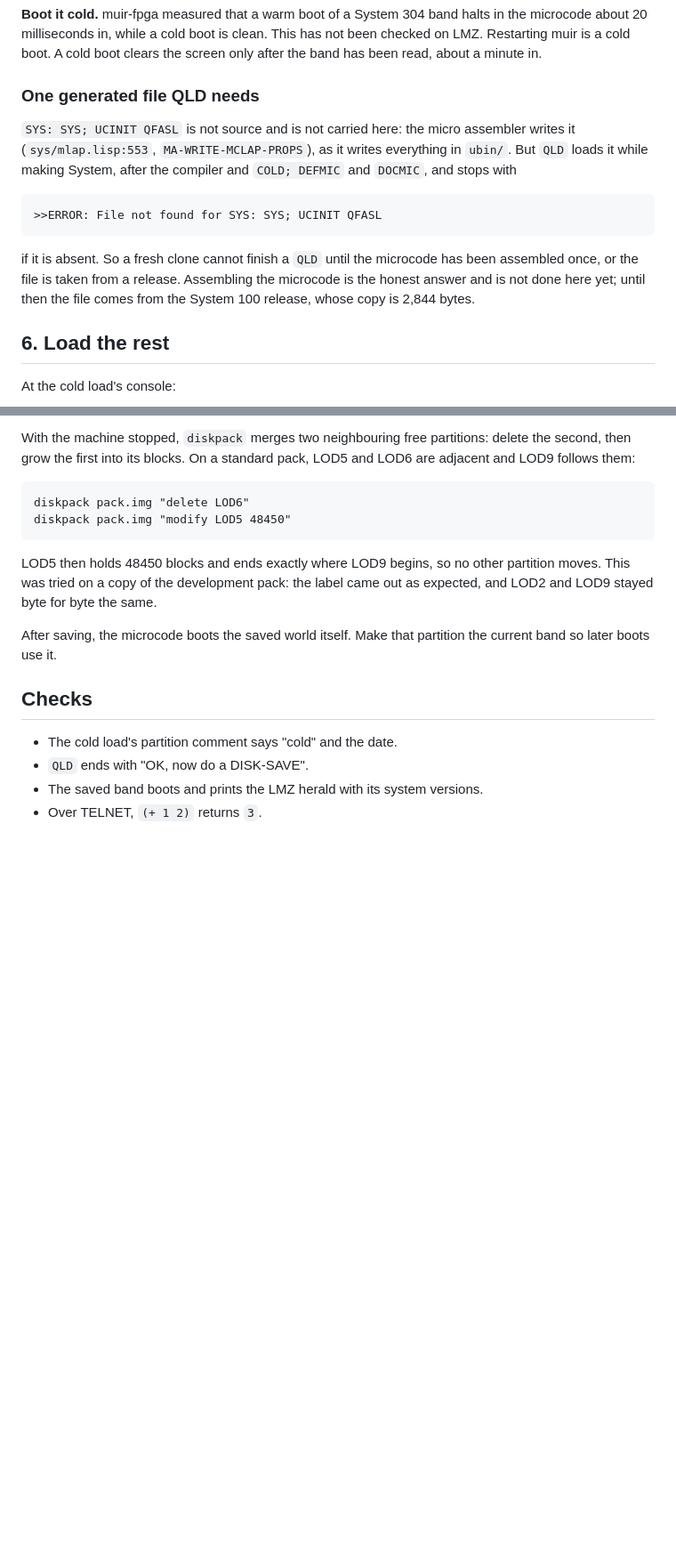
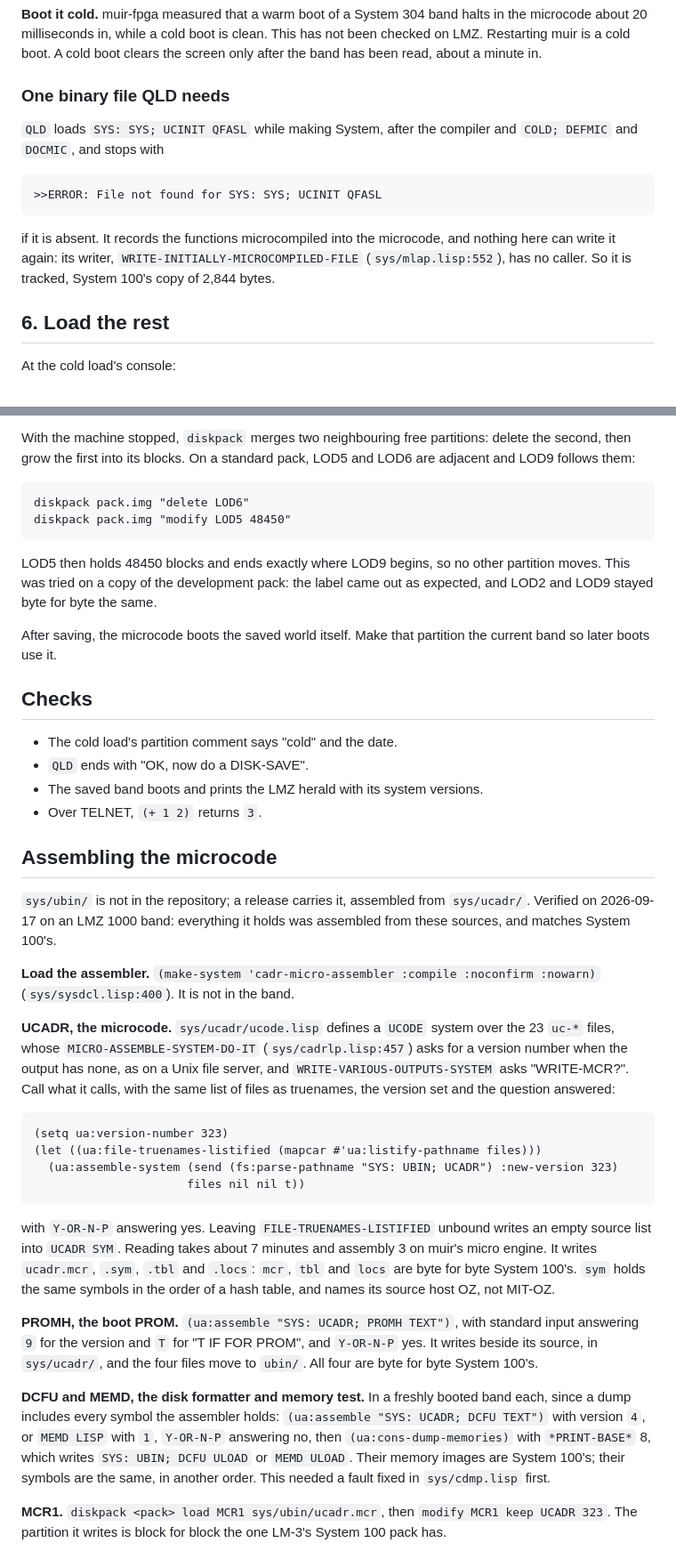
Before and after one commit to metebalci/lmz, a Markdown page: docs/building.md, 2 parts joined by grey strips. Shown at 89% size. GitHub-like rendering; blank space fills up the shorter version.

Commit message:
docs/building.md: Assembling the microcode, verified.
All of sys/ubin/ assembled from sys/ucadr/ on an LMZ 1000 band: UCADR's mcr,
tbl and locs and all four PROMH files byte for byte System 100's, the rest
the same content in another order. MCR1 loaded from the assembled ucadr.mcr
is block for block System 100's. UCINIT's section now says why the file is
tracked.

Co-Authored-By: Claude Opus 5 (1M context) <noreply@anthropic.com>

````diff
--- a/docs/building.md
+++ b/docs/building.md
@@ -249,21 +249,19 @@ The cold load greets with "Lisp Machine cold load environment, beware!" (`sys/lt
 
 **Boot it cold.** muir-fpga measured that a warm boot of a System 304 band halts in the microcode about 20 milliseconds in, while a cold boot is clean. This has not been checked on LMZ. Restarting muir is a cold boot. A cold boot clears the screen only after the band has been read, about a minute in.
 
-### One generated file QLD needs
+### One binary file QLD needs
 
-`SYS: SYS; UCINIT QFASL` is not source and is not carried here: the micro
-assembler writes it (`sys/mlap.lisp:553`, `MA-WRITE-MCLAP-PROPS`), as it writes
-everything in `ubin/`. But `QLD` loads it while making System, after the
-compiler and `COLD; DEFMIC` and `DOCMIC`, and stops with
+`QLD` loads `SYS: SYS; UCINIT QFASL` while making System, after the compiler
+and `COLD; DEFMIC` and `DOCMIC`, and stops with
 
 ```
 >>ERROR: File not found for SYS: SYS; UCINIT QFASL
 ```
 
-if it is absent. So a fresh clone cannot finish a `QLD` until the microcode has
-been assembled once, or the file is taken from a release. Assembling the
-microcode is the honest answer and is not done here yet; until then the file
-comes from the System 100 release, whose copy is 2,844 bytes.
+if it is absent. It records the functions microcompiled into the microcode,
+and nothing here can write it again: its writer, `WRITE-INITIALLY-MICROCOMPILED-FILE`
+(`sys/mlap.lisp:552`), has no caller. So it is tracked, System 100's copy of
+2,844 bytes.
 
 ## 6. Load the rest
 
@@ -348,3 +346,49 @@ After saving, the microcode boots the saved world itself. Make that partition th
 - `QLD` ends with "OK, now do a DISK-SAVE".
 - The saved band boots and prints the LMZ herald with its system versions.
 - Over TELNET, `(+ 1 2)` returns `3`.
+
+## Assembling the microcode
+
+`sys/ubin/` is not in the repository; a release carries it, assembled from
+`sys/ucadr/`. Verified on 2026-09-17 on an LMZ 1000 band: everything it holds
+was assembled from these sources, and matches System 100's.
+
+**Load the assembler.** `(make-system 'cadr-micro-assembler :compile :noconfirm :nowarn)`
+(`sys/sysdcl.lisp:400`). It is not in the band.
+
+**UCADR, the microcode.** `sys/ucadr/ucode.lisp` defines a `UCODE` system over
+the 23 `uc-*` files, whose `MICRO-ASSEMBLE-SYSTEM-DO-IT` (`sys/cadrlp.lisp:457`)
+asks for a version number when the output has none, as on a Unix file server,
+and `WRITE-VARIOUS-OUTPUTS-SYSTEM` asks "WRITE-MCR?". Call what it calls, with
+the same list of files as truenames, the version set and the question answered:
+
+```lisp
+(setq ua:version-number 323)
+(let ((ua:file-truenames-listified (mapcar #'ua:listify-pathname files)))
+  (ua:assemble-system (send (fs:parse-pathname "SYS: UBIN; UCADR") :new-version 323)
+                      files nil nil t))
+```
+
+with `Y-OR-N-P` answering yes. Leaving `FILE-TRUENAMES-LISTIFIED` unbound
+writes an empty source list into `UCADR SYM`. Reading takes about 7 minutes
+and assembly 3 on muir's micro engine. It writes `ucadr.mcr`, `.sym`, `.tbl`
+and `.locs`: `mcr`, `tbl` and `locs` are byte for byte System 100's. `sym`
+holds the same symbols in the order of a hash table, and names its source host
+OZ, not MIT-OZ.
+
+**PROMH, the boot PROM.** `(ua:assemble "SYS: UCADR; PROMH TEXT")`, with
+standard input answering `9` for the version and `T` for "T IF FOR PROM", and
+`Y-OR-N-P` yes. It writes beside its source, in `sys/ucadr/`, and the four files
+move to `ubin/`. All four are byte for byte System 100's.
+
+**DCFU and MEMD, the disk formatter and memory test.** In a freshly booted band
+each, since a dump includes every symbol the assembler holds:
+`(ua:assemble "SYS: UCADR; DCFU TEXT")` with version `4`, or `MEMD LISP` with
+`1`, `Y-OR-N-P` answering no, then `(ua:cons-dump-memories)` with
+`*PRINT-BASE*` 8, which writes `SYS: UBIN; DCFU ULOAD` or `MEMD ULOAD`. Their
+memory images are System 100's; their symbols are the same, in another order.
+This needed a fault fixed in `sys/cdmp.lisp` first.
+
+**MCR1.** `diskpack <pack> load MCR1 sys/ubin/ucadr.mcr`, then
+`modify MCR1 keep UCADR 323`. The partition it writes is block for block the
+one LM-3's System 100 pack has.
````
